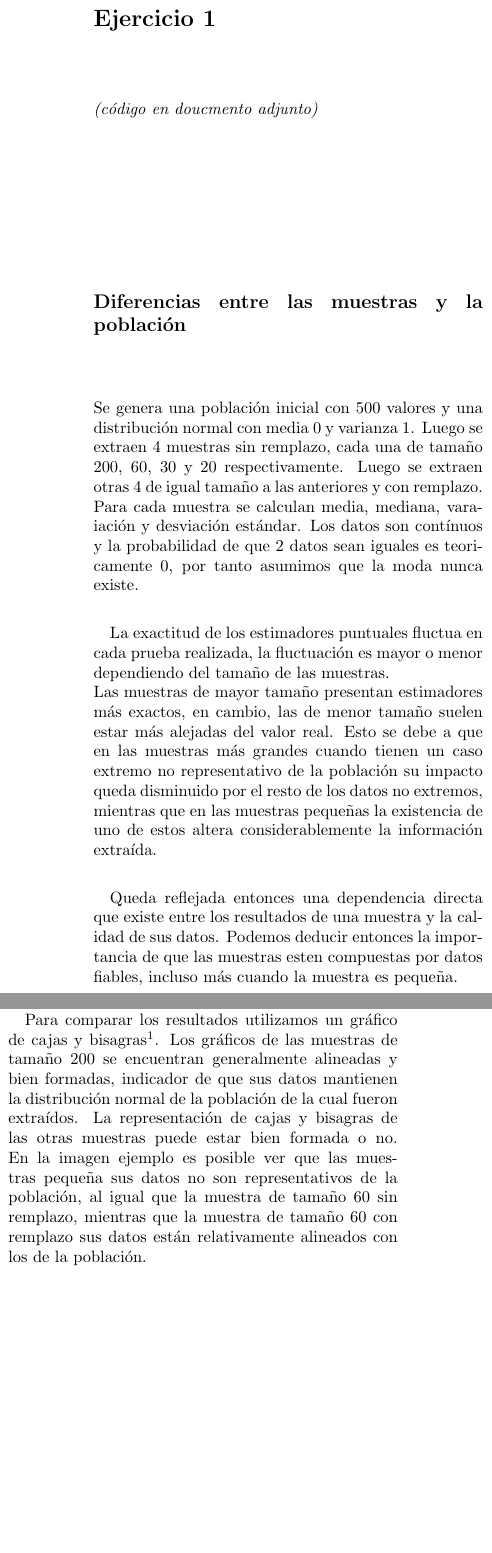
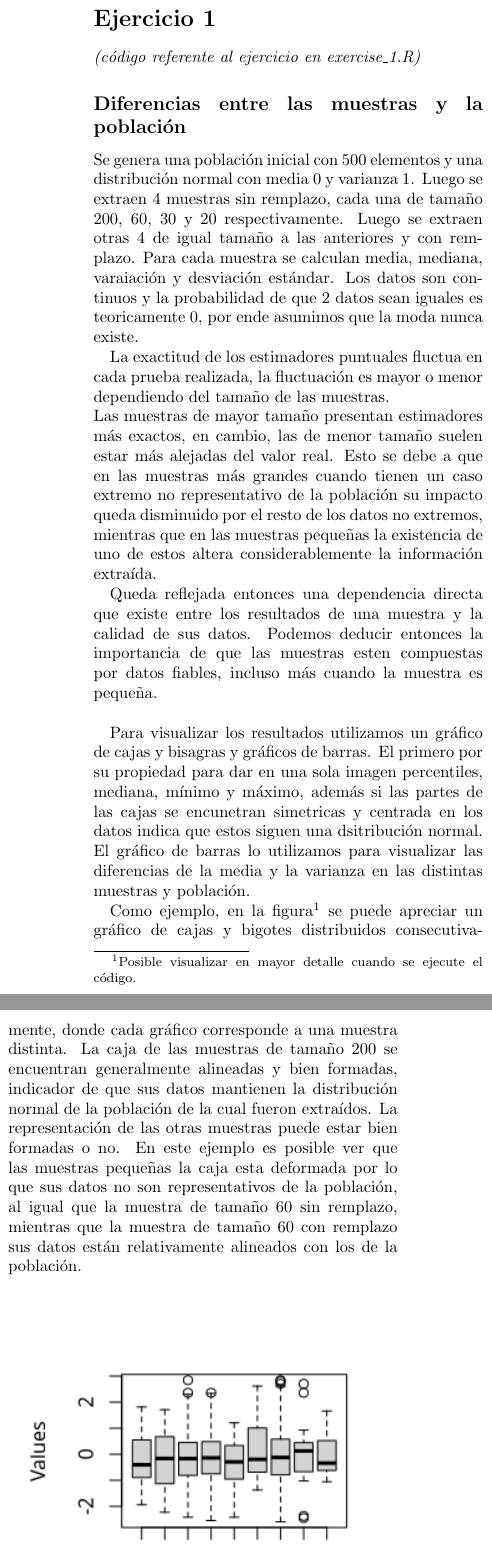
Before and after one commit to rodrigo-pino/stats-first-project, a LaTeX document (report/report.tex): two parts of the columns of page 2 of 4, joined at a grey line, cut so that both start at the same text, the shorter picture padded with empty space. Compiled offline with pdfLaTeX; the source files are stored in an older character set and shown here as Unicode.

Commit message:
improved exercise 1 explanation

```diff
--- a/report/report.tex
+++ b/report/report.tex
@@ -92,29 +92,30 @@ Estudiante P\'erez P\'erez \footnote{Soy estudiante de X año de mi carrera.}\\}
 
 
 \section*{Ejercicio 1}
-\textit{(c\'odigo en doucmento adjunto)}
+\textit{(c\'odigo referente al ejercicio en exercise\_1.R)}
  %(Zmin')
 
 \subsection*{Diferencias entre las muestras y la poblaci\'on}
 
-Se genera una poblaci\'on inicial con 500 valores y una distribución normal con media 0 y varianza 1. Luego se extraen 4 muestras sin remplazo, cada una de tamaño 200, 60, 30 y 20 respectivamente. Luego se extraen otras 4 de igual tamaño a las anteriores y con remplazo. Para cada muestra se calculan media, mediana, varaiaci\'on y desviaci\'on est\'andar. Los datos son cont\'inuos y la probabilidad de que 2 datos sean iguales es teoricamente 0, por tanto asumimos que la moda nunca existe.
+Se genera una poblaci\'on inicial con 500 elementos y una distribución normal con media 0 y varianza 1. Luego se extraen 4 muestras sin remplazo, cada una de tamaño 200, 60, 30 y 20 respectivamente. Luego se extraen otras 4 de igual tamaño a las anteriores y con remplazo. Para cada muestra se calculan media, mediana, varaiaci\'on y desviaci\'on est\'andar. Los datos son continuos y la probabilidad de que 2 datos sean iguales es teoricamente 0, por ende asumimos que la moda nunca existe.
 
-La exactitud de los estimadores puntuales fluctua en cada prueba realizada, la fluctuaci\'on es mayor o menor dependiendo del tama\~no de las muestras. \\
+La exactitud de los estimadores puntuales fluctua en cada prueba realizada, la fluctuaci\'on es mayor o menor dependiendo del tama\~no de las muestras.\\
 Las muestras de mayor tamaño presentan estimadores más exactos, en cambio, las de menor tamaño suelen estar más alejadas del valor real.
 Esto se debe a que en las muestras más grandes cuando tienen un caso extremo no representativo de la población su impacto queda disminuido por el resto de los datos no extremos,
 mientras que en las muestras pequeñas la existencia de uno de estos altera considerablemente la información extra\'ida.
 
-Queda reflejada entonces una dependencia directa que existe entre los resultados de una muestra y la calidad de sus datos. Podemos deducir entonces la importancia de que las muestras esten compuestas por datos fiables, incluso m\'as cuando la muestra es peque\~na.
+Queda reflejada entonces una dependencia directa que existe entre los resultados de una muestra y la calidad de sus datos. Podemos deducir entonces la importancia de que las muestras esten compuestas por datos fiables, incluso m\'as cuando la muestra es peque\~na.\\
+
+Para visualizar los resultados utilizamos un gr\'afico de cajas y bisagras y gr\'aficos de barras. El primero por su propiedad para dar en una sola imagen percentiles, mediana, m\'inimo y m\'aximo, adem\'as si las partes de las cajas se encunetran simetricas y centrada en los datos indica que estos siguen una dsitribuci\'on normal. El gr\'afico de barras lo utilizamos para visualizar las diferencias de la media y la varianza en las distintas muestras y poblaci\'on.
+
+Como ejemplo, en la figura\footnote{Posible visualizar en mayor detalle cuando se ejecute el c\'odigo.} se puede apreciar un gr\'afico de cajas y bigotes distribuidos consecutivamente, donde cada gr\'afico corresponde a una muestra distinta. La caja de las muestras de tama\~no 200 se encuentran generalmente alineadas y bien formadas, indicador de que sus datos mantienen la distribución normal de la poblaci\'on de la cual fueron extra\'idos.
+La representaci\'on de las otras muestras puede estar bien formadas o no.
+En este ejemplo es posible ver que las muestras peque\~nas la caja esta deformada por lo que sus datos no son representativos de la poblaci\'on,
+al igual que la muestra de tamaño 60 sin remplazo, mientras que la muestra de tama\~no 60 con remplazo sus datos est\'an relativamente alineados con los de la poblaci\'on.
 
 \includegraphics{images/ex1_box_300.png}
 \textit{p: poblaci\'on, l: muestra de tama\~no 200, b: tama\~no 60, m: tama\~no 30 y s: tama\~no 20}.
 \textit{Si tiene r al final es muestra con remplazo}
-
-Para comparar los resultados utilizamos un gr\'afico de cajas y bisagras\footnote{En el codigo adjunto se puede obtener una representaci\'on m\'as completa}.
-Los gr\'aficos de las muestras de tama\~no 200 se encuentran generalmente alineadas y bien formadas, indicador de que sus datos mantienen la distribución normal de la poblaci\'on de la cual fueron extra\'idos.
-La representaci\'on de cajas y bisagras de las otras muestras puede estar bien formada o no.
-En la imagen ejemplo es posible ver que las muestras peque\~na sus datos no son representativos de la poblaci\'on,
-al igual que la muestra de tamaño 60 sin remplazo, mientras que la muestra de tama\~no 60 con remplazo sus datos est\'an relativamente alineados con los de la poblaci\'on.
 
 \subsection*{Intervalos de Confianza y diferencias entre las muestras de igual tama\~no}
 Se estiman los intervalos de confianza para la media y la varianza con un nivel de signifaci\'on del 5 por ciento. Luego se comparan los resultados entre las muestras de mismo tamaño.
```
Also changed, not shown: report/report.pdf, report/report.tex (2 more changed lines).
